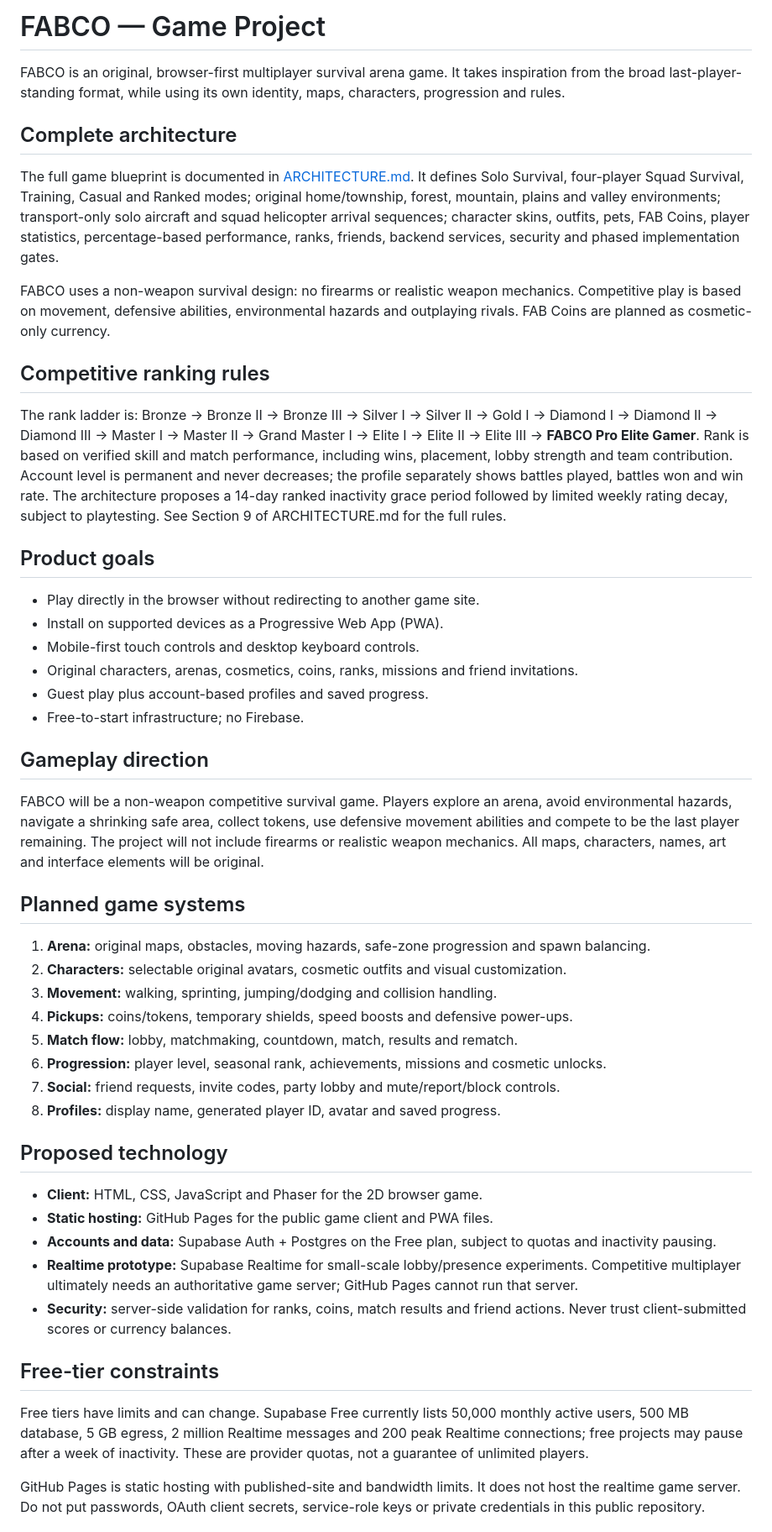
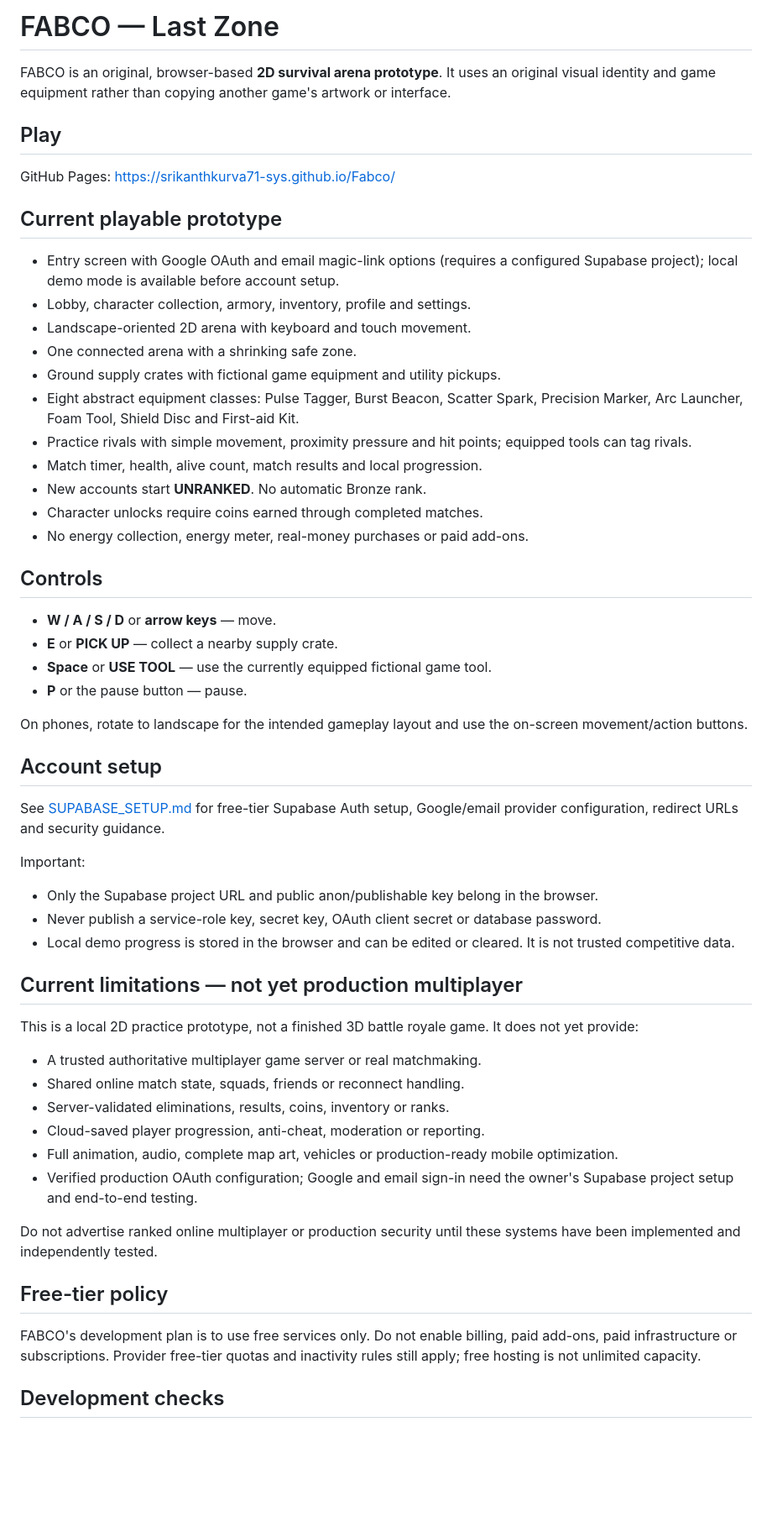
Before and after one commit to srikanthkurva71-sys/Fabco, a Markdown page: README.md, the part around one of its changes. Shown at 84% size. GitHub-like rendering; blank space fills up the shorter version.

Commit message:
Update FABCO README to match current survival prototype

```diff
--- a/README.md
+++ b/README.md
@@ -1,52 +1,58 @@
-# FABCO — Game Project
+# FABCO — Last Zone
 
-FABCO is an original, browser-first multiplayer survival arena game. It takes inspiration from the broad last-player-standing format, while using its own identity, maps, characters, progression and rules.
+FABCO is an original, browser-based **2D survival arena prototype**. It uses an original visual identity and game equipment rather than copying another game's artwork or interface.
 
-## Complete architecture
+## Play
 
-The full game blueprint is documented in [ARCHITECTURE.md](ARCHITECTURE.md). It defines Solo Survival, four-player Squad Survival, Training, Casual and Ranked modes; original home/township, forest, mountain, plains and valley environments; transport-only solo aircraft and squad helicopter arrival sequences; character skins, outfits, pets, FAB Coins, player statistics, percentage-based performance, ranks, friends, backend services, security and phased implementation gates.
+GitHub Pages: https://srikanthkurva71-sys.github.io/Fabco/
 
-FABCO uses a non-weapon survival design: no firearms or realistic weapon mechanics. Competitive play is based on movement, defensive abilities, environmental hazards and outplaying rivals. FAB Coins are planned as cosmetic-only currency.
+## Current playable prototype
 
-## Competitive ranking rules
+- Entry screen with Google OAuth and email magic-link options (requires a configured Supabase project); local demo mode is available before account setup.
+- Lobby, character collection, armory, inventory, profile and settings.
+- Landscape-oriented 2D arena with keyboard and touch movement.
+- One connected arena with a shrinking safe zone.
+- Ground supply crates with fictional game equipment and utility pickups.
+- Eight abstract equipment classes: Pulse Tagger, Burst Beacon, Scatter Spark, Precision Marker, Arc Launcher, Foam Tool, Shield Disc and First-aid Kit.
+- Practice rivals with simple movement, proximity pressure and hit points; equipped tools can tag rivals.
+- Match timer, health, alive count, match results and local progression.
+- New accounts start **UNRANKED**. No automatic Bronze rank.
+- Character unlocks require coins earned through completed matches.
+- No energy collection, energy meter, real-money purchases or paid add-ons.
 
-The rank ladder is: Bronze → Bronze II → Bronze III → Silver I → Silver II → Gold I → Diamond I → Diamond II → Diamond III → Master I → Master II → Grand Master I → Elite I → Elite II → Elite III → **FABCO Pro Elite Gamer**. Rank is based on verified skill and match performance, including wins, placement, lobby strength and team contribution. Account level is permanent and never decreases; the profile separately shows battles played, battles won and win rate. The architecture proposes a 14-day ranked inactivity grace period followed by limited weekly rating decay, subject to playtesting. See Section 9 of ARCHITECTURE.md for the full rules.
+## Controls
 
-## Product goals
+- **W / A / S / D** or **arrow keys** — move.
+- **E** or **PICK UP** — collect a nearby supply crate.
+- **Space** or **USE TOOL** — use the currently equipped fictional game tool.
+- **P** or the pause button — pause.
 
-- Play directly in the browser without redirecting to another game site.
-- Install on supported devices as a Progressive Web App (PWA).
-- Mobile-first touch controls and desktop keyboard controls.
-- Original characters, arenas, cosmetics, coins, ranks, missions and friend invitations.
-- Guest play plus account-based profiles and saved progress.
-- Free-to-start infrastructure; no Firebase.
+On phones, rotate to landscape for the intended gameplay layout and use the on-screen movement/action buttons.
 
-## Gameplay direction
+## Account setup
 
-FABCO will be a non-weapon competitive survival game. Players explore an arena, avoid environmental hazards, navigate a shrinking safe area, collect tokens, use defensive movement abilities and compete to be the last player remaining. The project will not include firearms or realistic weapon mechanics. All maps, characters, names, art and interface elements will be original.
+See [SUPABASE_SETUP.md](SUPABASE_SETUP.md) for free-tier Supabase Auth setup, Google/email provider configuration, redirect URLs and security guidance.
 
-## Planned game systems
+Important:
+- Only the Supabase project URL and public anon/publishable key belong in the browser.
+- Never publish a service-role key, secret key, OAuth client secret or database password.
+- Local demo progress is stored in the browser and can be edited or cleared. It is not trusted competitive data.
 
-1. **Arena:** original maps, obstacles, moving hazards, safe-zone progression and spawn balancing.
-2. **Characters:** selectable original avatars, cosmetic outfits and visual customization.
-3. **Movement:** walking, sprinting, jumping/dodging and collision handling.
-4. **Pickups:** coins/tokens, temporary shields, speed boosts and defensive power-ups.
-5. **Match flow:** lobby, matchmaking, countdown, match, results and rematch.
-6. **Progression:** player level, seasonal rank, achievements, missions and cosmetic unlocks.
-7. **Social:** friend requests, invite codes, party lobby and mute/report/block controls.
-8. **Profiles:** display name, generated player ID, avatar and saved progress.
+## Current limitations — not yet production multiplayer
 
-## Proposed technology
+This is a local 2D practice prototype, not a finished 3D battle royale game. It does not yet provide:
+- A trusted authoritative multiplayer game server or real matchmaking.
+- Shared online match state, squads, friends or reconnect handling.
+- Server-validated eliminations, results, coins, inventory or ranks.
+- Cloud-saved player progression, anti-cheat, moderation or reporting.
+- Full animation, audio, complete map art, vehicles or production-ready mobile optimization.
+- Verified production OAuth configuration; Google and email sign-in need the owner's Supabase project setup and end-to-end testing.
 
-- **Client:** HTML, CSS, JavaScript and Phaser for the 2D browser game.
-- **Static hosting:** GitHub Pages for the public game client and PWA files.
-- **Accounts and data:** Supabase Auth + Postgres on the Free plan, subject to quotas and inactivity pausing.
-- **Realtime prototype:** Supabase Realtime for small-scale lobby/presence experiments. Competitive multiplayer ultimately needs an authoritative game server; GitHub Pages cannot run that server.
-- **Security:** server-side validation for ranks, coins, match results and friend actions. Never trust client-submitted scores or currency balances.
+Do not advertise ranked online multiplayer or production security until these systems have been implemented and independently tested.
 
-## Free-tier constraints
+## Free-tier policy
 
-Free tiers have limits and can change. Supabase Free currently lists 50,000 monthly active users, 500 MB database, 5 GB egress, 2 million Realtime messages and 200 peak Realtime connections; free projects may pause after a week of inactivity. These are provider quotas, not a guarantee of unlimited players.
+FABCO's development plan is to use free services only. Do not enable billing, paid add-ons, paid infrastructure or subscriptions. Provider free-tier quotas and inactivity rules still apply; free hosting is not unlimited capacity.
 
-GitHub Pages is static hosting with published-site and bandwidth limits. It does not host the realtime game server. Do not put passwords, OAuth client secrets, service-role keys or private credentials in this public repository.
+## Development checks
 
```
Also changed, not shown: other parts of README.md (+1 -15 lines).
